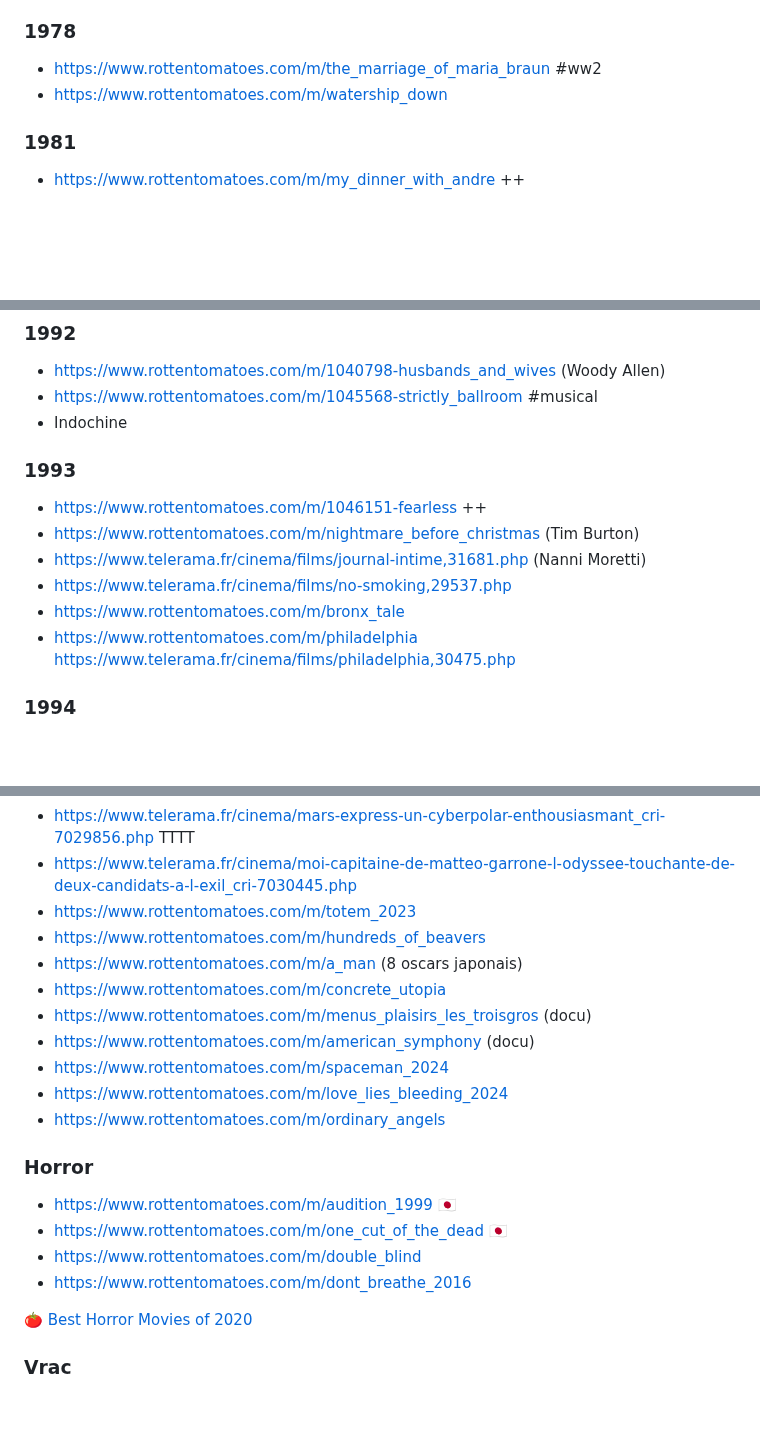
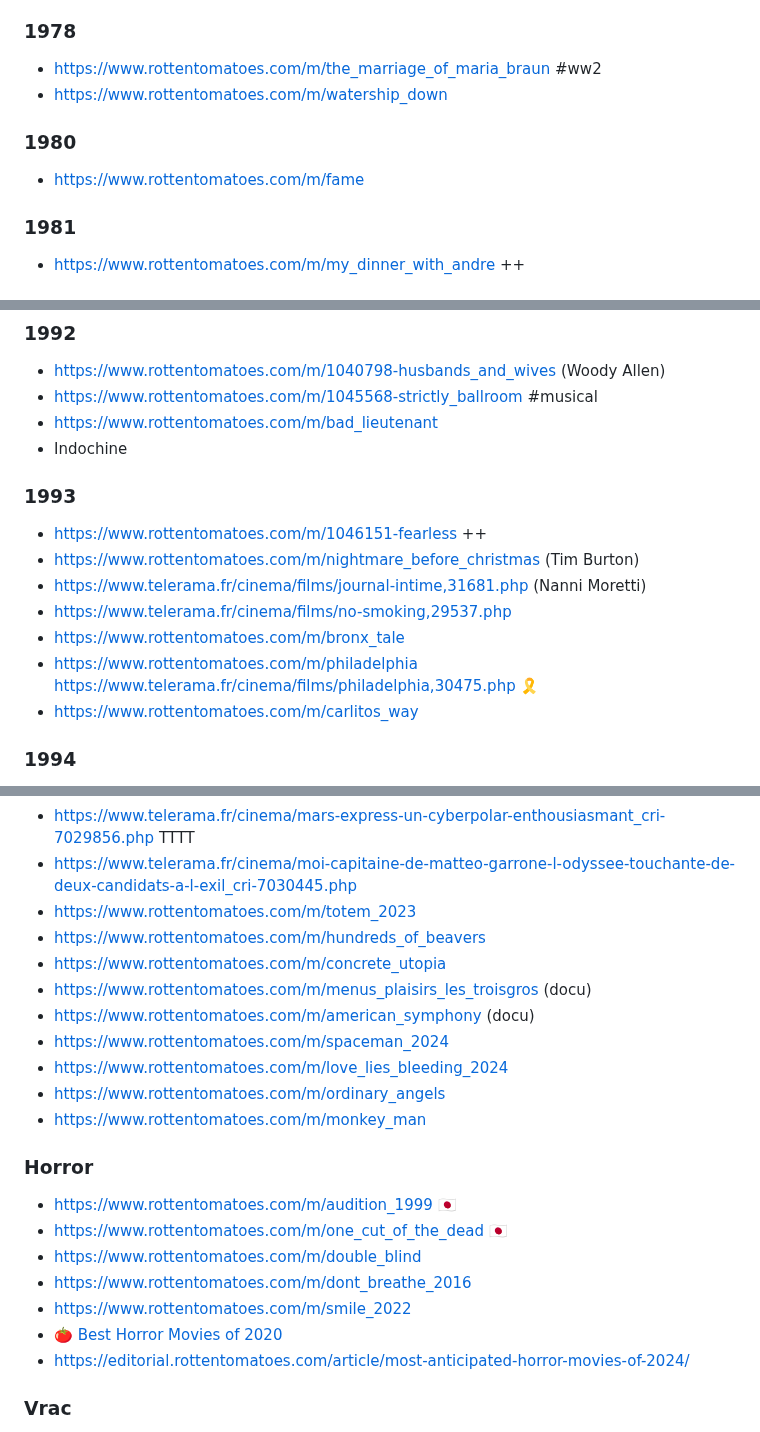
Before and after one commit to vmarquet/movies, a Markdown page: watchlist.md, 3 parts joined by grey strips. Drawn GitHub-style; blank space fills up the shorter version.

Commit message:
add movies

```diff
--- a/watchlist.md
+++ b/watchlist.md
@@ -78,6 +78,11 @@
 * https://www.rottentomatoes.com/m/watership_down
 
 
+### 1980
+
+* https://www.rottentomatoes.com/m/fame
+
+
 ### 1981
 
 * https://www.rottentomatoes.com/m/my_dinner_with_andre ++
@@ -144,6 +149,7 @@
 
 * https://www.rottentomatoes.com/m/1040798-husbands_and_wives (Woody Allen)
 * https://www.rottentomatoes.com/m/1045568-strictly_ballroom #musical
+* https://www.rottentomatoes.com/m/bad_lieutenant
 * Indochine
 
 
@@ -154,7 +160,8 @@
 * https://www.telerama.fr/cinema/films/journal-intime,31681.php (Nanni Moretti)
 * https://www.telerama.fr/cinema/films/no-smoking,29537.php
 * https://www.rottentomatoes.com/m/bronx_tale
-* https://www.rottentomatoes.com/m/philadelphia https://www.telerama.fr/cinema/films/philadelphia,30475.php
+* https://www.rottentomatoes.com/m/philadelphia https://www.telerama.fr/cinema/films/philadelphia,30475.php 🎗️
+* https://www.rottentomatoes.com/m/carlitos_way
 
 
 ### 1994
@@ -434,13 +444,13 @@
 * https://www.telerama.fr/cinema/moi-capitaine-de-matteo-garrone-l-odyssee-touchante-de-deux-candidats-a-l-exil_cri-7030445.php
 * https://www.rottentomatoes.com/m/totem_2023
 * https://www.rottentomatoes.com/m/hundreds_of_beavers
-* https://www.rottentomatoes.com/m/a_man (8 oscars japonais)
 * https://www.rottentomatoes.com/m/concrete_utopia
 * https://www.rottentomatoes.com/m/menus_plaisirs_les_troisgros (docu)
 * https://www.rottentomatoes.com/m/american_symphony (docu)
 * https://www.rottentomatoes.com/m/spaceman_2024
 * https://www.rottentomatoes.com/m/love_lies_bleeding_2024
 * https://www.rottentomatoes.com/m/ordinary_angels
+* https://www.rottentomatoes.com/m/monkey_man
 
 
 
@@ -450,8 +460,10 @@
 * https://www.rottentomatoes.com/m/one_cut_of_the_dead 🇯🇵
 * https://www.rottentomatoes.com/m/double_blind
 * https://www.rottentomatoes.com/m/dont_breathe_2016
+* https://www.rottentomatoes.com/m/smile_2022
+* [🍅 Best Horror Movies of 2020](https://editorial.rottentomatoes.com/guide/best-horror-movies-of-2020/)
+* https://editorial.rottentomatoes.com/article/most-anticipated-horror-movies-of-2024/
 
-[🍅 Best Horror Movies of 2020](https://editorial.rottentomatoes.com/guide/best-horror-movies-of-2020/)
 
 
 ### Vrac
```
Also changed, not shown: other parts of watchlist.md (+3 -0 lines), README.md (+12 -11 lines).
